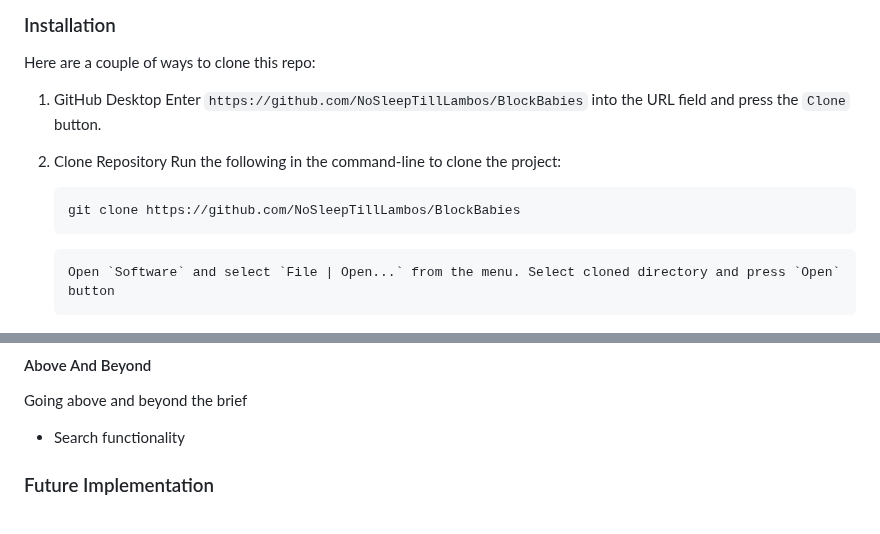
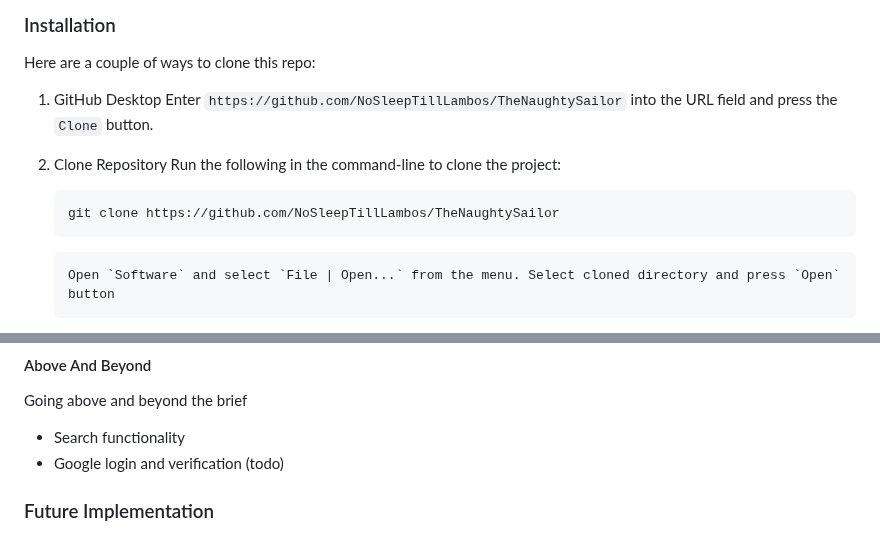
Before and after one commit to NoSleepTillLambos/TheNaughtySailor, a Markdown page: README.md, 2 parts joined by grey strips. GitHub-like rendering.

````diff
--- a/README.md
+++ b/README.md
@@ -88,13 +88,13 @@ Ensure that you have the latest version of [NPM](https://www.npmjs.com/) install
 Here are a couple of ways to clone this repo:
 
 1.  GitHub Desktop </br>
-    Enter `https://github.com/NoSleepTillLambos/BlockBabies` into the URL field and press the `Clone` button.
+    Enter `https://github.com/NoSleepTillLambos/TheNaughtySailor` into the URL field and press the `Clone` button.
 
 2.  Clone Repository </br>
     Run the following in the command-line to clone the project:
 
     ```sh
-    git clone https://github.com/NoSleepTillLambos/BlockBabies
+    git clone https://github.com/NoSleepTillLambos/TheNaughtySailor
     ```
 
         Open `Software` and select `File | Open...` from the menu. Select cloned directory and press `Open` button
@@ -167,6 +167,7 @@ Going above and beyond the brief
 <!-- what did you learn outside of the classroom and implement into your project-->
 
 - Search functionality
+- Google login and verification (todo)
 
 ### Future Implementation
 
````
Also changed, not shown: other parts of README.md (+5 -5 lines).
